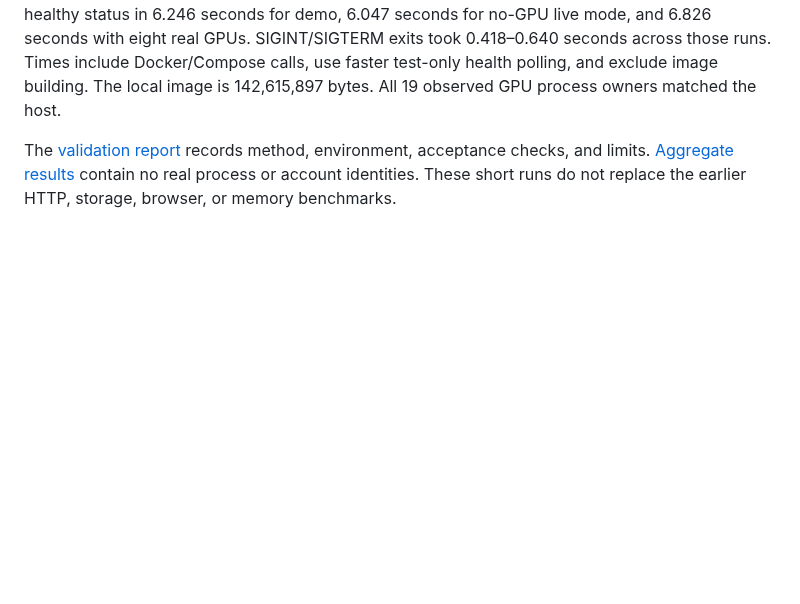
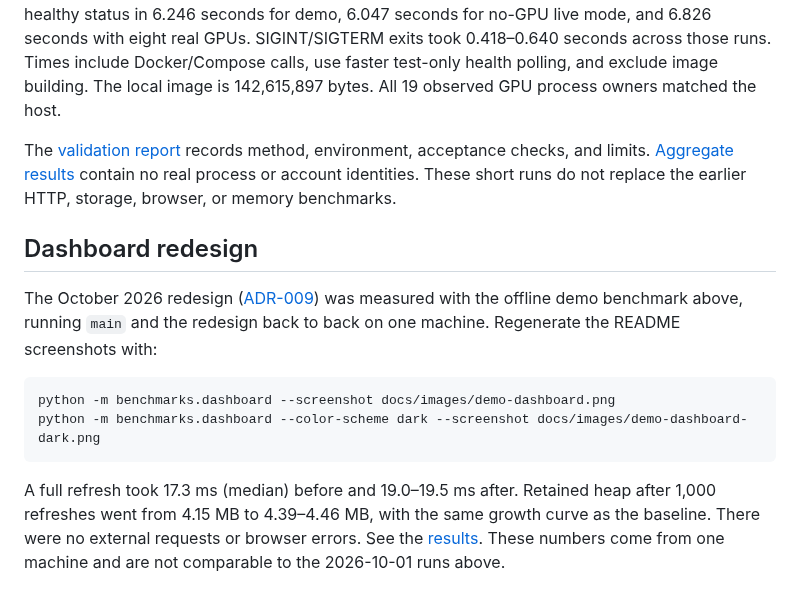
Before and after one commit to drakishev/gpuroster, a Markdown page: docs/benchmarks.md, the part around the change. Rendered like a GitHub page; blank space fills up the shorter version.

````diff
--- a/docs/benchmarks.md
+++ b/docs/benchmarks.md
@@ -221,3 +221,21 @@ The [validation report](validation/phase-eight.md) records method, environment,
 acceptance checks, and limits. [Aggregate results](../benchmarks/results/container-deployment-2026-10-01.json)
 contain no real process or account identities. These short runs do not replace
 the earlier HTTP, storage, browser, or memory benchmarks.
+
+## Dashboard redesign
+
+The October 2026 redesign ([ADR-009](architecture/ADR-009-dashboard-experience.md))
+was measured with the offline demo benchmark above, running `main` and the
+redesign back to back on one machine. Regenerate the README screenshots with:
+
+```bash
+python -m benchmarks.dashboard --screenshot docs/images/demo-dashboard.png
+python -m benchmarks.dashboard --color-scheme dark --screenshot docs/images/demo-dashboard-dark.png
+```
+
+A full refresh took 17.3 ms (median) before and 19.0–19.5 ms after. Retained
+heap after 1,000 refreshes went from 4.15 MB to 4.39–4.46 MB, with the same
+growth curve as the baseline. There were no external requests or browser
+errors. See the [results](../benchmarks/results/dashboard-redesign-2026-10-14.json).
+These numbers come from one machine and are not comparable to the 2026-10-01
+runs above.
````
Also changed, not shown: docs/architecture/ADR-009-dashboard-experience.md (added, +104 -0 lines), frontend/README.md (+2 -2 lines), docs/images/demo-dashboard-dark.png (added), docs/images/demo-dashboard.png, 14 other files.
